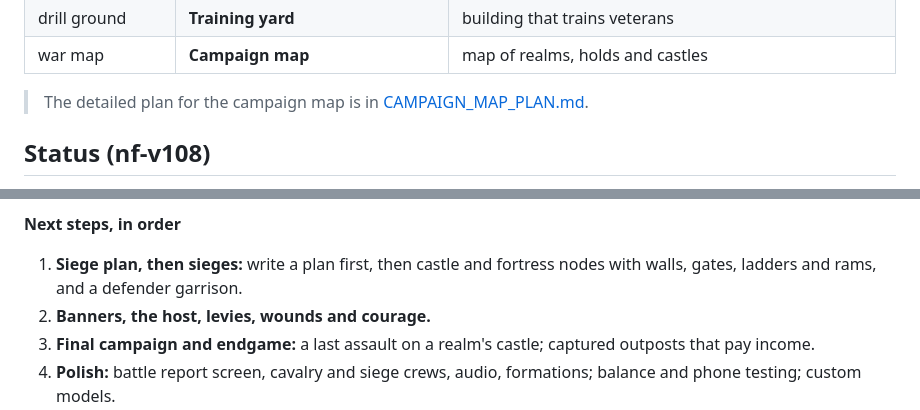
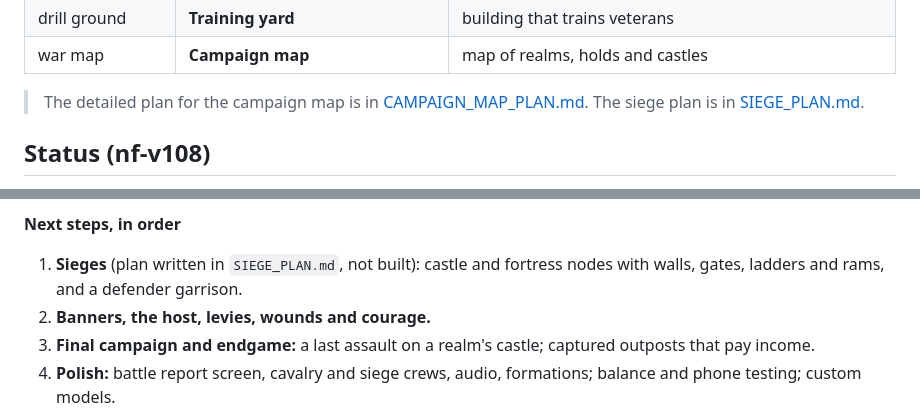
Before and after one commit to leehj825/Nightfall-Settlement, a Markdown page: docs/ROADMAP.md, 2 parts joined by grey strips. Rendered like a GitHub page.

Commit message:
Docs: siege plan
Co-Authored-By: Claude Sonnet 5.5 <noreply@anthropic.com>
Claude-Session: https://claude.ai/code/session_01JYpHDYB6pbEPzt7WG32cQH

```diff
--- a/docs/ROADMAP.md
+++ b/docs/ROADMAP.md
@@ -19,7 +19,7 @@
 | drill ground | **Training yard** | building that trains veterans |
 | war map | **Campaign map** | map of realms, holds and castles |
 
-> The detailed plan for the campaign map is in [CAMPAIGN_MAP_PLAN.md](CAMPAIGN_MAP_PLAN.md).
+> The detailed plan for the campaign map is in [CAMPAIGN_MAP_PLAN.md](CAMPAIGN_MAP_PLAN.md). The siege plan is in [SIEGE_PLAN.md](SIEGE_PLAN.md).
 
 ## Status (nf-v108)
 See `docs/HANDOFF.md` for the full state of the project, the working rules and how to test. A new chat should read that file first.
@@ -38,7 +38,7 @@ See `docs/HANDOFF.md` for the full state of the project, the working rules and h
 - Tuning after phone testing, and custom models.
 
 **Next steps, in order**
-1. **Siege plan, then sieges:** write a plan first, then castle and fortress nodes with walls, gates, ladders and rams, and a defender garrison.
+1. **Sieges** (plan written in `SIEGE_PLAN.md`, not built): castle and fortress nodes with walls, gates, ladders and rams, and a defender garrison.
 2. **Banners, the host, levies, wounds and courage.**
 3. **Final campaign and endgame:** a last assault on a realm's castle; captured outposts that pay income.
 4. **Polish:** battle report screen, cavalry and siege crews, audio, formations; balance and phone testing; custom models.
```
Also changed, not shown: docs/SIEGE_PLAN.md (added, +72 -0 lines).
